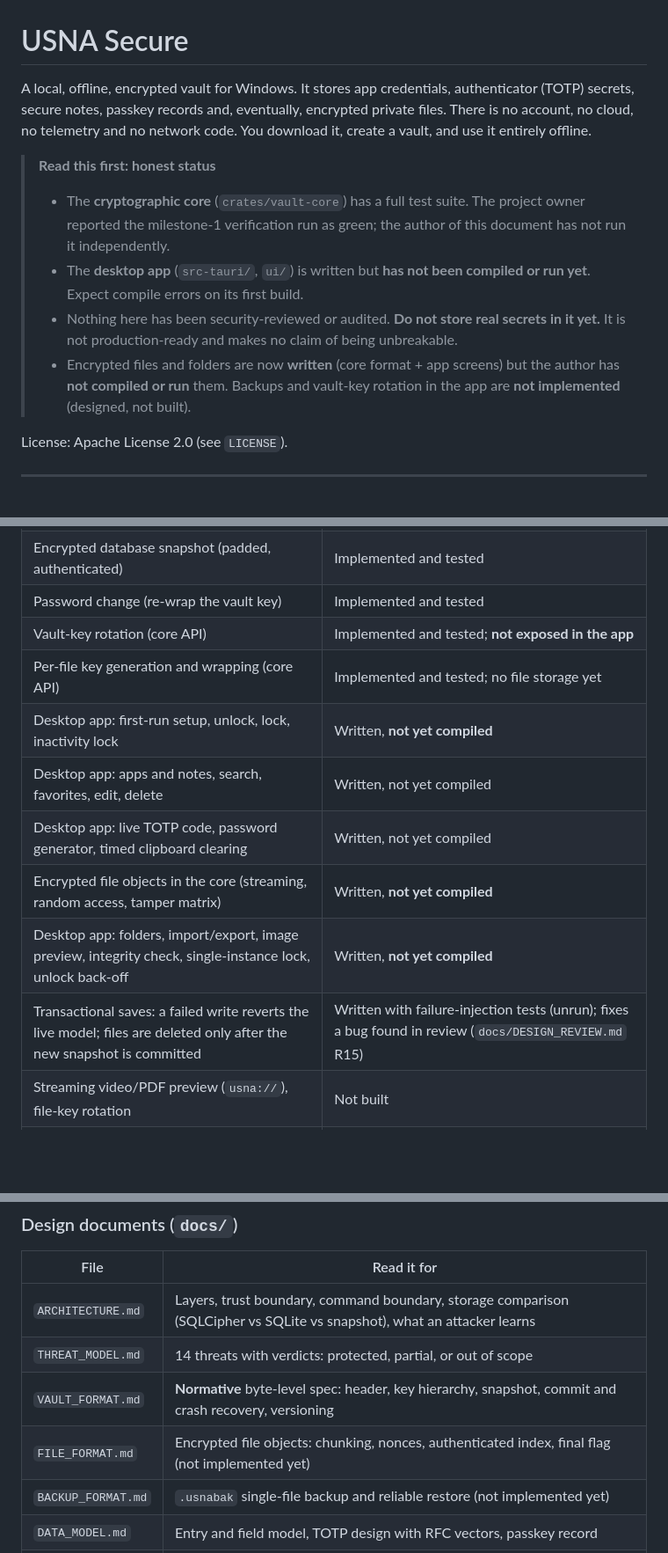
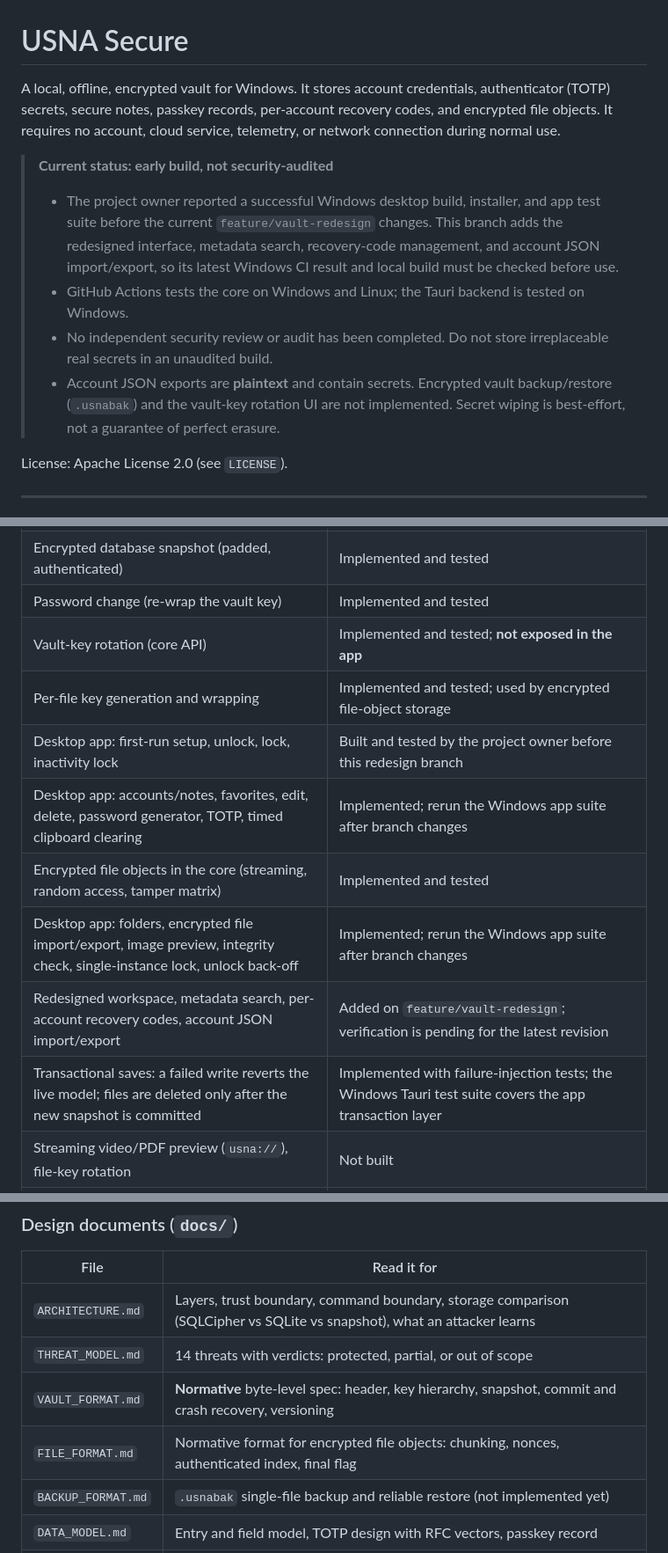
Before and after one commit to samantaansu2010/Usna-secure, a Markdown page: README.md, 3 parts joined by grey strips. Shown at 88% size. Drawn GitHub-style; blank space fills up the shorter version.

Commit message:
Refresh README status and feature documentation

```diff
--- a/README.md
+++ b/README.md
@@ -1,19 +1,18 @@
 # USNA Secure
 
-A local, offline, encrypted vault for Windows. It stores app credentials, authenticator (TOTP) secrets, secure
-notes, passkey records and, eventually, encrypted private files. There is no account, no cloud, no telemetry and no
-network code. You download it, create a vault, and use it entirely offline.
+A local, offline, encrypted vault for Windows. It stores account credentials, authenticator (TOTP) secrets, secure
+notes, passkey records, per-account recovery codes, and encrypted file objects. It requires no account, cloud service,
+telemetry, or network connection during normal use.
 
-> **Read this first: honest status**
+> **Current status: early build, not security-audited**
 >
-> * The **cryptographic core** (`crates/vault-core`) has a full test suite. The project owner reported the
->   milestone-1 verification run as green; the author of this document has not run it independently.
-> * The **desktop app** (`src-tauri/`, `ui/`) is written but **has not been compiled or run yet**. Expect compile
->   errors on its first build.
-> * Nothing here has been security-reviewed or audited. **Do not store real secrets in it yet.** It is not
->   production-ready and makes no claim of being unbreakable.
-> * Encrypted files and folders are now **written** (core format + app screens) but the author has **not compiled or run** them. Backups and
->   vault-key rotation in the app are **not implemented** (designed, not built).
+> * The project owner reported a successful Windows desktop build, installer, and app test suite before the current
+>   `feature/vault-redesign` changes. This branch adds the redesigned interface, metadata search, recovery-code management,
+>   and account JSON import/export, so its latest Windows CI result and local build must be checked before use.
+> * GitHub Actions tests the core on Windows and Linux; the Tauri backend is tested on Windows.
+> * No independent security review or audit has been completed. Do not store irreplaceable real secrets in an unaudited build.
+> * Account JSON exports are **plaintext** and contain secrets. Encrypted vault backup/restore (`.usnabak`) and the
+>   vault-key rotation UI are not implemented. Secret wiping is best-effort, not a guarantee of perfect erasure.
 
 License: Apache License 2.0 (see `LICENSE`).
 
@@ -51,13 +50,13 @@ License: Apache License 2.0 (see `LICENSE`).
 | Encrypted database snapshot (padded, authenticated) | Implemented and tested |
 | Password change (re-wrap the vault key) | Implemented and tested |
 | Vault-key rotation (core API) | Implemented and tested; **not exposed in the app** |
-| Per-file key generation and wrapping (core API) | Implemented and tested; no file storage yet |
-| Desktop app: first-run setup, unlock, lock, inactivity lock | Written, **not yet compiled** |
-| Desktop app: apps and notes, search, favorites, edit, delete | Written, not yet compiled |
-| Desktop app: live TOTP code, password generator, timed clipboard clearing | Written, not yet compiled |
-| Encrypted file objects in the core (streaming, random access, tamper matrix) | Written, **not yet compiled** |
-| Desktop app: folders, import/export, image preview, integrity check, single-instance lock, unlock back-off | Written, **not yet compiled** |
-| Transactional saves: a failed write reverts the live model; files are deleted only after the new snapshot is committed | Written with failure-injection tests (unrun); fixes a bug found in review (`docs/DESIGN_REVIEW.md` R15) |
+| Per-file key generation and wrapping | Implemented and tested; used by encrypted file-object storage |
+| Desktop app: first-run setup, unlock, lock, inactivity lock | Built and tested by the project owner before this redesign branch |
+| Desktop app: accounts/notes, favorites, edit, delete, password generator, TOTP, timed clipboard clearing | Implemented; rerun the Windows app suite after branch changes |
+| Encrypted file objects in the core (streaming, random access, tamper matrix) | Implemented and tested |
+| Desktop app: folders, encrypted file import/export, image preview, integrity check, single-instance lock, unlock back-off | Implemented; rerun the Windows app suite after branch changes |
+| Redesigned workspace, metadata search, per-account recovery codes, account JSON import/export | Added on `feature/vault-redesign`; verification is pending for the latest revision |
+| Transactional saves: a failed write reverts the live model; files are deleted only after the new snapshot is committed | Implemented with failure-injection tests; the Windows Tauri test suite covers the app transaction layer |
 | Streaming video/PDF preview (`usna://`), file-key rotation | Not built |
 | Encrypted backup/export (`.usnabak`) and restore | Specified only (`docs/BACKUP_FORMAT.md`) |
 | Real passkey (WebAuthn) support | Out of scope for now; only a record flag |
@@ -180,7 +179,7 @@ usna-secure/
 | `ARCHITECTURE.md` | Layers, trust boundary, command boundary, storage comparison (SQLCipher vs SQLite vs snapshot), what an attacker learns |
 | `THREAT_MODEL.md` | 14 threats with verdicts: protected, partial, or out of scope |
 | `VAULT_FORMAT.md` | **Normative** byte-level spec: header, key hierarchy, snapshot, commit and crash recovery, versioning |
-| `FILE_FORMAT.md` | Encrypted file objects: chunking, nonces, authenticated index, final flag (not implemented yet) |
+| `FILE_FORMAT.md` | Normative format for encrypted file objects: chunking, nonces, authenticated index, final flag |
 | `BACKUP_FORMAT.md` | `.usnabak` single-file backup and reliable restore (not implemented yet) |
 | `DATA_MODEL.md` | Entry and field model, TOTP design with RFC vectors, passkey record |
 | `DEPENDENCIES.md` | Every dependency, why it is there, and a ledger of what was verified against manifests |
```
Also changed, not shown: other parts of README.md (+1 -1 lines).
